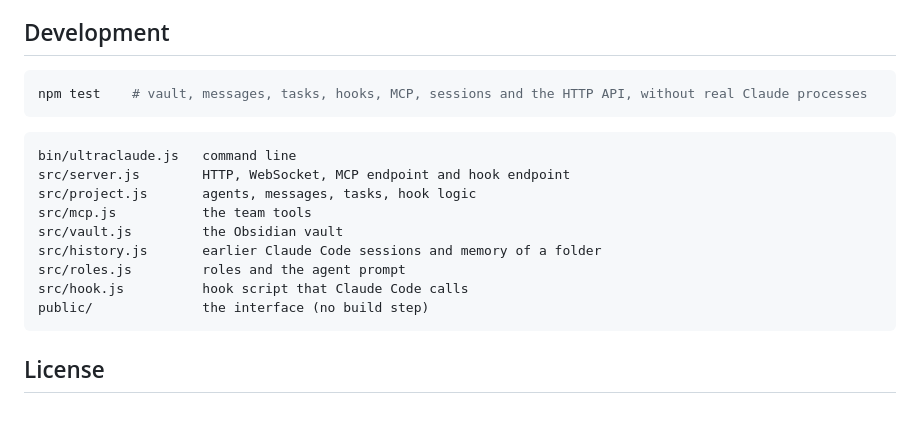
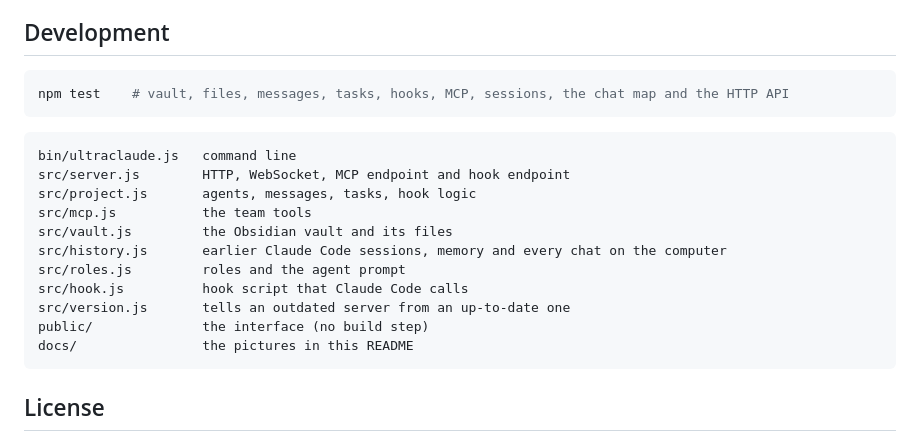
Before and after one commit to ZH-NICO/ultraclaude, a Markdown page: README.md, the part around one of its changes. Drawn GitHub-style; blank space fills up the shorter version.

````diff
--- a/README.md
+++ b/README.md
@@ -186,7 +181,7 @@ ultraclaude --no-open     start the server without a window
 ## Development
 
 ```bash
-npm test    # vault, messages, tasks, hooks, MCP, sessions and the HTTP API, without real Claude processes
+npm test    # vault, files, messages, tasks, hooks, MCP, sessions, the chat map and the HTTP API
 ```
 
 ```
@@ -194,11 +189,13 @@ bin/ultraclaude.js   command line
 src/server.js        HTTP, WebSocket, MCP endpoint and hook endpoint
 src/project.js       agents, messages, tasks, hook logic
 src/mcp.js           the team tools
-src/vault.js         the Obsidian vault
-src/history.js       earlier Claude Code sessions and memory of a folder
+src/vault.js         the Obsidian vault and its files
+src/history.js       earlier Claude Code sessions, memory and every chat on the computer
 src/roles.js         roles and the agent prompt
 src/hook.js          hook script that Claude Code calls
+src/version.js       tells an outdated server from an up-to-date one
 public/              the interface (no build step)
+docs/                the pictures in this README
 ```
 
 ## License
````
Also changed, not shown: other parts of README.md (+54 -59 lines), docs/map.png (added), 5 other files.
